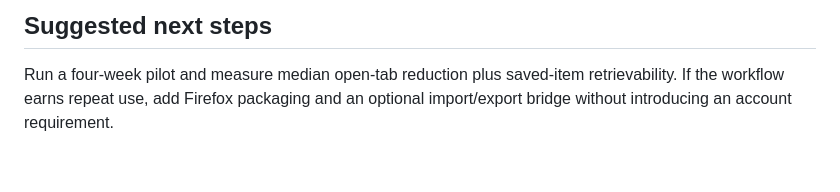
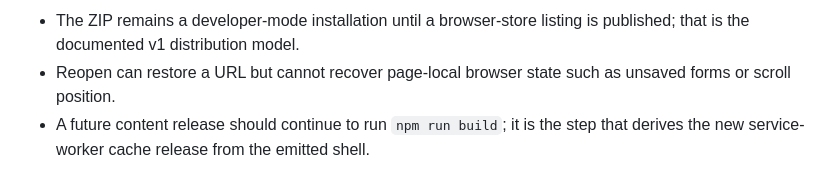
Before and after one commit to B-Divyesh/sf-tab-sunset-list, a Markdown page: .factory/handoff.md, the part around one of its changes. GitHub-like rendering.

Commit message:
docs: record repaired release verification

```diff
--- a/.factory/handoff.md
+++ b/.factory/handoff.md
@@ -82,6 +93,7 @@ Verification on 2026-08-27:
 
-## Suggested next steps
-
-Run a four-week pilot and measure median open-tab reduction plus saved-item
-retrievability. If the workflow earns repeat use, add Firefox packaging and an
-optional import/export bridge without introducing an account requirement.
+- The ZIP remains a developer-mode installation until a browser-store listing
+  is published; that is the documented v1 distribution model.
+- Reopen can restore a URL but cannot recover page-local browser state such as
+  unsaved forms or scroll position.
+- A future content release should continue to run `npm run build`; it is the
+  step that derives the new service-worker cache release from the emitted shell.
```
Also changed, not shown: other parts of .factory/handoff.md (+75 -64 lines).
